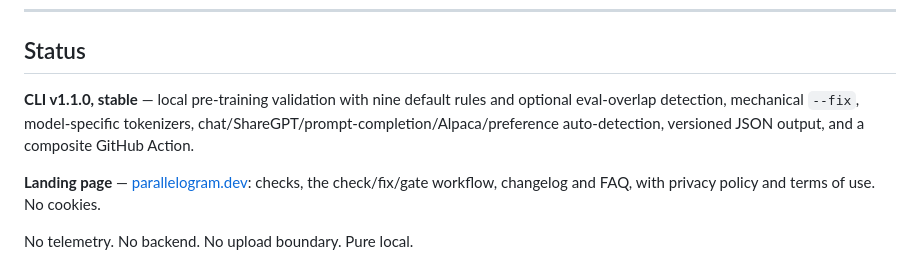
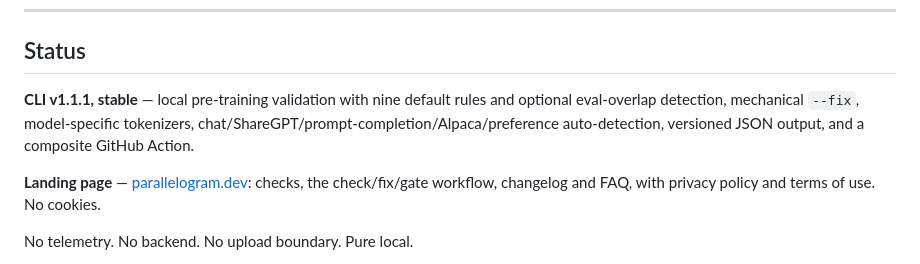
Before and after one commit to Thatayotlhe04/Parallelogram, a Markdown page: README.md, the part around the change. GitHub-like rendering.

```diff
--- a/README.md
+++ b/README.md
@@ -314,7 +314,7 @@ Deploy by dropping `landing/` on Vercel, Netlify, Cloudflare Pages, or GitHub Pa
 
 ## Status
 
-**CLI v1.1.0, stable** — local pre-training validation with nine default rules and optional eval-overlap detection, mechanical `--fix`, model-specific tokenizers, chat/ShareGPT/prompt-completion/Alpaca/preference auto-detection, versioned JSON output, and a composite GitHub Action.
+**CLI v1.1.1, stable** — local pre-training validation with nine default rules and optional eval-overlap detection, mechanical `--fix`, model-specific tokenizers, chat/ShareGPT/prompt-completion/Alpaca/preference auto-detection, versioned JSON output, and a composite GitHub Action.
 
 **Landing page** — [parallelogram.dev](https://parallelogram.dev): checks, the check/fix/gate workflow, changelog and FAQ, with privacy policy and terms of use. No cookies.
 
```
Also changed, not shown: cli/README.md (+1 -1 lines).
